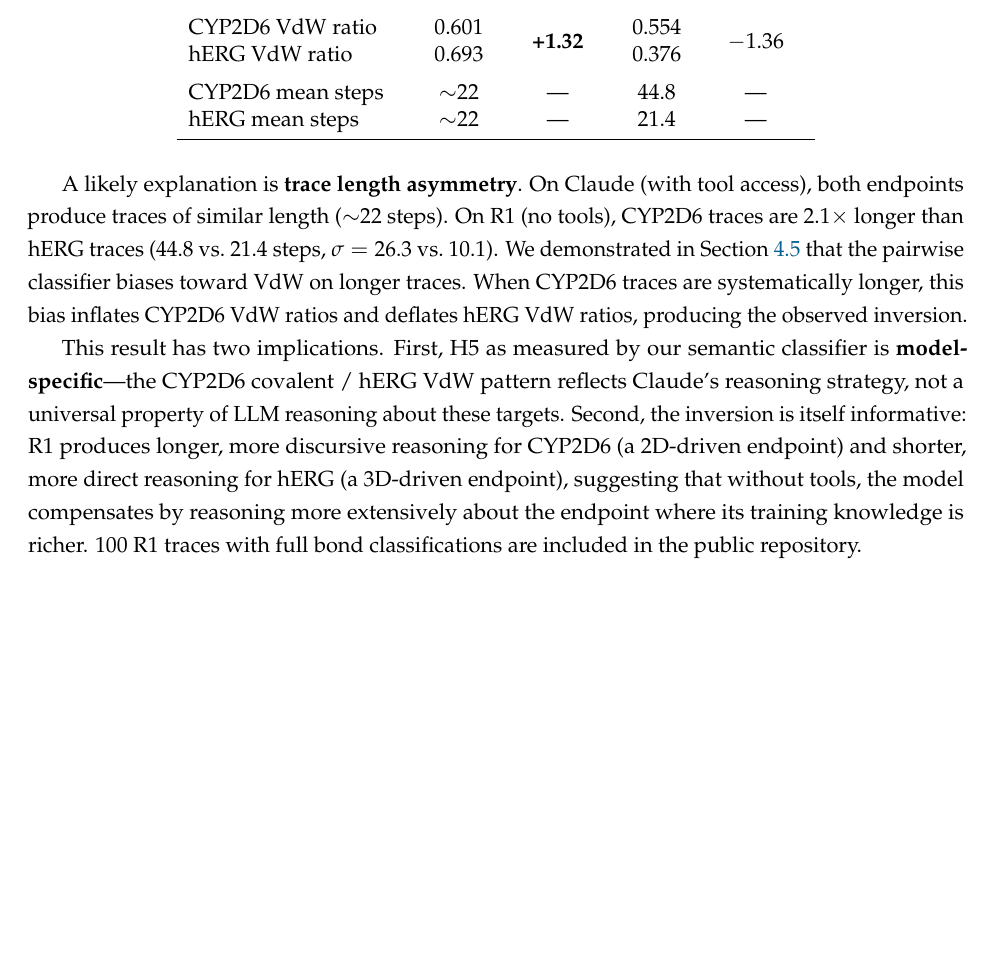
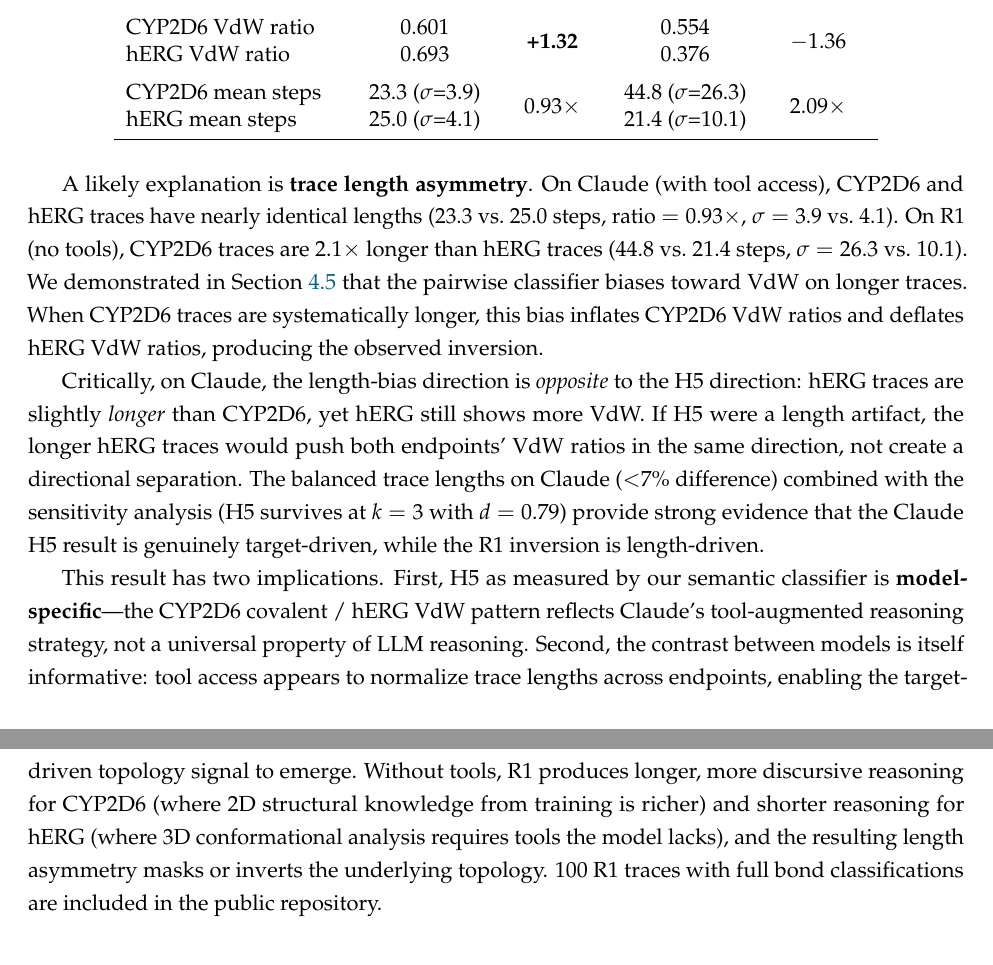
Before and after one commit to realariharrison/molecular-reasoning-structure, a LaTeX paper (paper/molecular_reasoning_structure.tex): part of page 13 of 19 before the commit and two parts of pages 13 and 14 of 19 after it, the two joined at a grey line, cut so that both start at the same text, the shorter picture padded with empty space. Compiled offline with pdfLaTeX.

Commit message:
Add trace length comparison: Claude balanced (0.93x) vs R1 asymmetric (2.09x)
Strongest defense for Claude H5: hERG traces are slightly longer yet
show more VdW, ruling out length artifact. R1 inversion explained by
2.1x CYP2D6 length asymmetry.

Co-Authored-By: Claude Opus 4.6 <noreply@anthropic.com>

```diff
--- a/paper/molecular_reasoning_structure.tex
+++ b/paper/molecular_reasoning_structure.tex
@@ -420,15 +420,17 @@
 CYP2D6 VdW ratio & 0.601 & \multirow{2}{*}{\textbf{+1.32}} & 0.554 & \multirow{2}{*}{$-1.36$} \\
 hERG VdW ratio & 0.693 & & 0.376 & \\
 \addlinespace
-CYP2D6 mean steps & $\sim$22 & --- & 44.8 & --- \\
-hERG mean steps & $\sim$22 & --- & 21.4 & --- \\
+CYP2D6 mean steps & 23.3 ($\sigma$=3.9) & \multirow{2}{*}{0.93$\times$} & 44.8 ($\sigma$=26.3) & \multirow{2}{*}{2.09$\times$} \\
+hERG mean steps & 25.0 ($\sigma$=4.1) & & 21.4 ($\sigma$=10.1) & \\
 \bottomrule
 \end{tabular}
 \end{table}
 
-A likely explanation is \textbf{trace length asymmetry}. On Claude (with tool access), both endpoints produce traces of similar length ($\sim$22 steps). On R1 (no tools), CYP2D6 traces are 2.1$\times$ longer than hERG traces (44.8 vs.\ 21.4 steps, $\sigma = 26.3$ vs.\ 10.1). We demonstrated in Section~\ref{sec:sensitivity} that the pairwise classifier biases toward VdW on longer traces. When CYP2D6 traces are systematically longer, this bias inflates CYP2D6 VdW ratios and deflates hERG VdW ratios, producing the observed inversion.
+A likely explanation is \textbf{trace length asymmetry}. On Claude (with tool access), CYP2D6 and hERG traces have nearly identical lengths (23.3 vs.\ 25.0 steps, ratio $= 0.93\times$, $\sigma = 3.9$ vs.\ 4.1). On R1 (no tools), CYP2D6 traces are 2.1$\times$ longer than hERG traces (44.8 vs.\ 21.4 steps, $\sigma = 26.3$ vs.\ 10.1). We demonstrated in Section~\ref{sec:sensitivity} that the pairwise classifier biases toward VdW on longer traces. When CYP2D6 traces are systematically longer, this bias inflates CYP2D6 VdW ratios and deflates hERG VdW ratios, producing the observed inversion.
 
-This result has two implications. First, H5 as measured by our semantic classifier is \textbf{model-specific}---the CYP2D6 covalent / hERG VdW pattern reflects Claude's reasoning strategy, not a universal property of LLM reasoning about these targets. Second, the inversion is itself informative: R1 produces longer, more discursive reasoning for CYP2D6 (a 2D-driven endpoint) and shorter, more direct reasoning for hERG (a 3D-driven endpoint), suggesting that without tools, the model compensates by reasoning more extensively about the endpoint where its training knowledge is richer. 100 R1 traces with full bond classifications are included in the public repository.
+Critically, on Claude, the length-bias direction is \emph{opposite} to the H5 direction: hERG traces are slightly \emph{longer} than CYP2D6, yet hERG still shows more VdW. If H5 were a length artifact, the longer hERG traces would push both endpoints' VdW ratios in the same direction, not create a directional separation. The balanced trace lengths on Claude ($<$7\% difference) combined with the sensitivity analysis (H5 survives at $k = 3$ with $d = 0.79$) provide strong evidence that the Claude H5 result is genuinely target-driven, while the R1 inversion is length-driven.
+
+This result has two implications. First, H5 as measured by our semantic classifier is \textbf{model-specific}---the CYP2D6 covalent / hERG VdW pattern reflects Claude's tool-augmented reasoning strategy, not a universal property of LLM reasoning. Second, the contrast between models is itself informative: tool access appears to normalize trace lengths across endpoints, enabling the target-driven topology signal to emerge. Without tools, R1 produces longer, more discursive reasoning for CYP2D6 (where 2D structural knowledge from training is richer) and shorter reasoning for hERG (where 3D conformational analysis requires tools the model lacks), and the resulting length asymmetry masks or inverts the underlying topology. 100 R1 traces with full bond classifications are included in the public repository.
 
 % ============================================================
 \section{Discussion}
```
